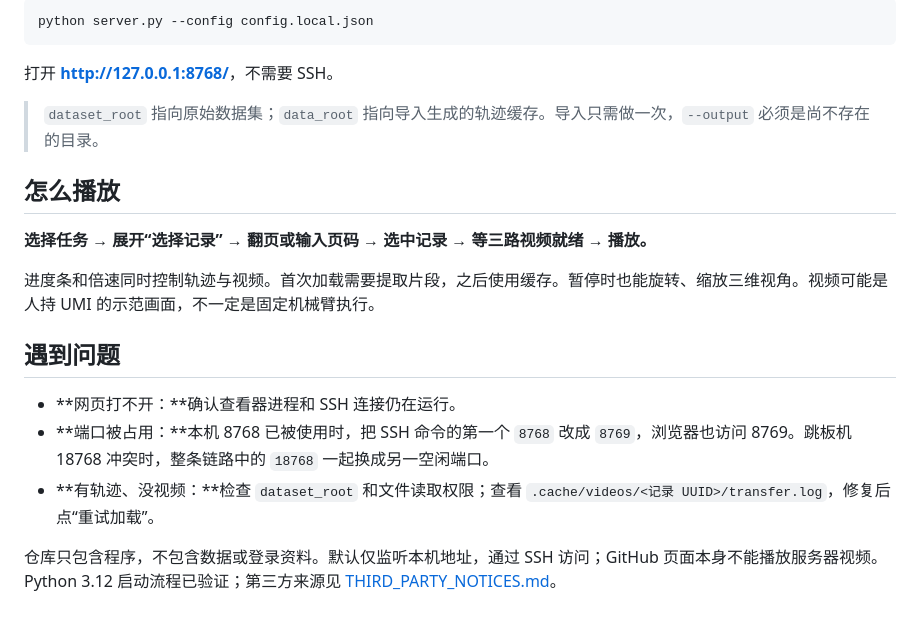
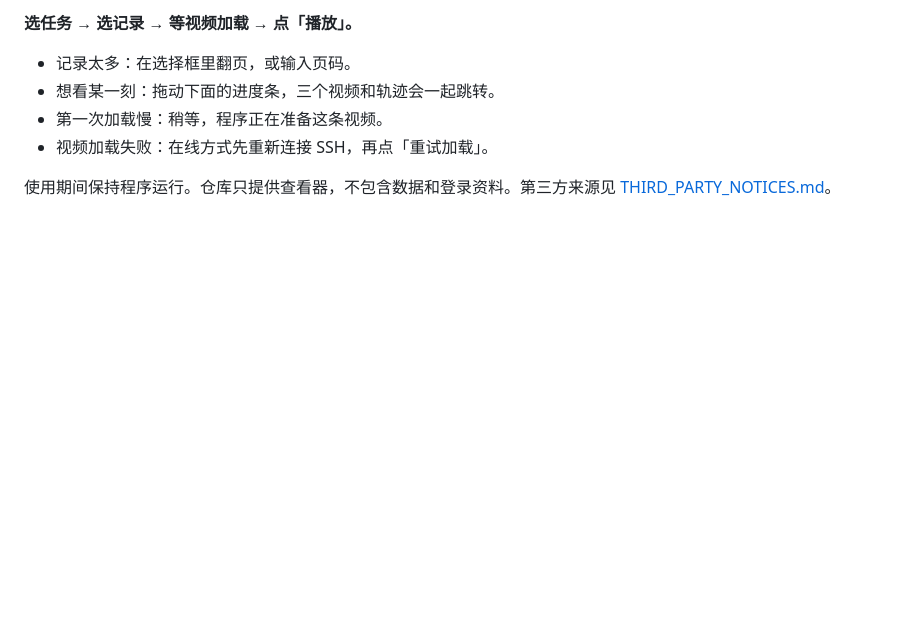
Before and after one commit to Kostov0129/YUBI_Visualization, a Markdown page: README.md, the part around one of its changes. Drawn GitHub-style; blank space fills up the shorter version.

Commit message:
Make README a simple local viewing guide

````diff
--- a/README.md
+++ b/README.md
@@ -99,22 +78,9 @@ cp config.example.json config.local.json
 
-```bash
-python server.py --config config.local.json
-```
+**选任务 → 选记录 → 等视频加载 → 点「播放」。**
 
-打开 **<http://127.0.0.1:8768/>**，不需要 SSH。
+- 记录太多：在选择框里翻页，或输入页码。
+- 想看某一刻：拖动下面的进度条，三个视频和轨迹会一起跳转。
+- 第一次加载慢：稍等，程序正在准备这条视频。
+- 视频加载失败：在线方式先重新连接 SSH，再点「重试加载」。
 
-> `dataset_root` 指向原始数据集；`data_root` 指向导入生成的轨迹缓存。导入只需做一次，`--output` 必须是尚不存在的目录。
-
-## 怎么播放
-
-**选择任务 → 展开“选择记录” → 翻页或输入页码 → 选中记录 → 等三路视频就绪 → 播放。**
-
-进度条和倍速同时控制轨迹与视频。首次加载需要提取片段，之后使用缓存。暂停时也能旋转、缩放三维视角。视频可能是人持 UMI 的示范画面，不一定是固定机械臂执行。
-
-## 遇到问题
-
-- **网页打不开：**确认查看器进程和 SSH 连接仍在运行。
-- **端口被占用：**本机 8768 已被使用时，把 SSH 命令的第一个 `8768` 改成 `8769`，浏览器也访问 8769。跳板机 18768 冲突时，整条链路中的 `18768` 一起换成另一空闲端口。
-- **有轨迹、没视频：**检查 `dataset_root` 和文件读取权限；查看 `.cache/videos/<记录 UUID>/transfer.log`，修复后点“重试加载”。
-
-仓库只包含程序，不包含数据或登录资料。默认仅监听本机地址，通过 SSH 访问；GitHub 页面本身不能播放服务器视频。Python 3.12 启动流程已验证；第三方来源见 [THIRD_PARTY_NOTICES.md](THIRD_PARTY_NOTICES.md)。
+使用期间保持程序运行。仓库只提供查看器，不包含数据和登录资料。第三方来源见 [THIRD_PARTY_NOTICES.md](THIRD_PARTY_NOTICES.md)。
````
Also changed, not shown: other parts of README.md (+45 -66 lines).
